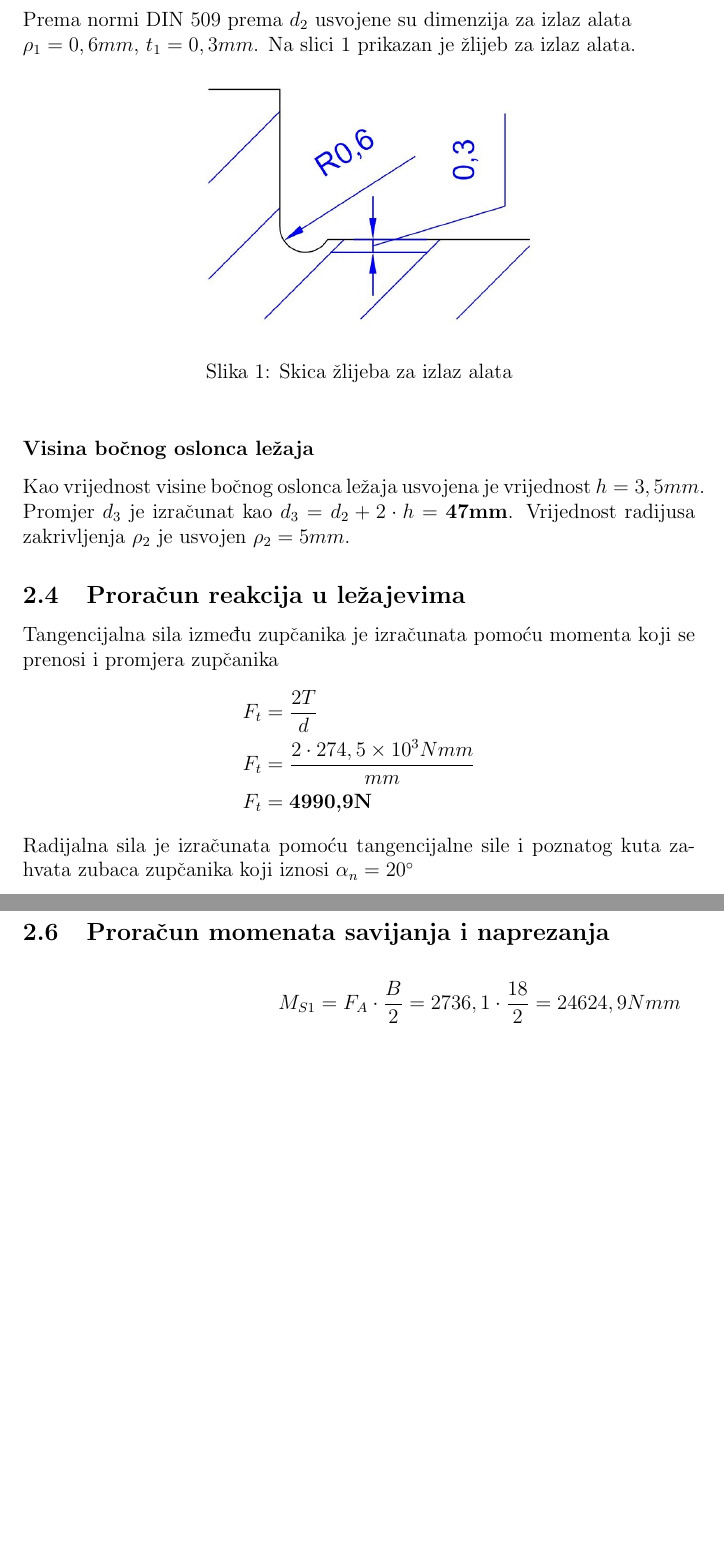
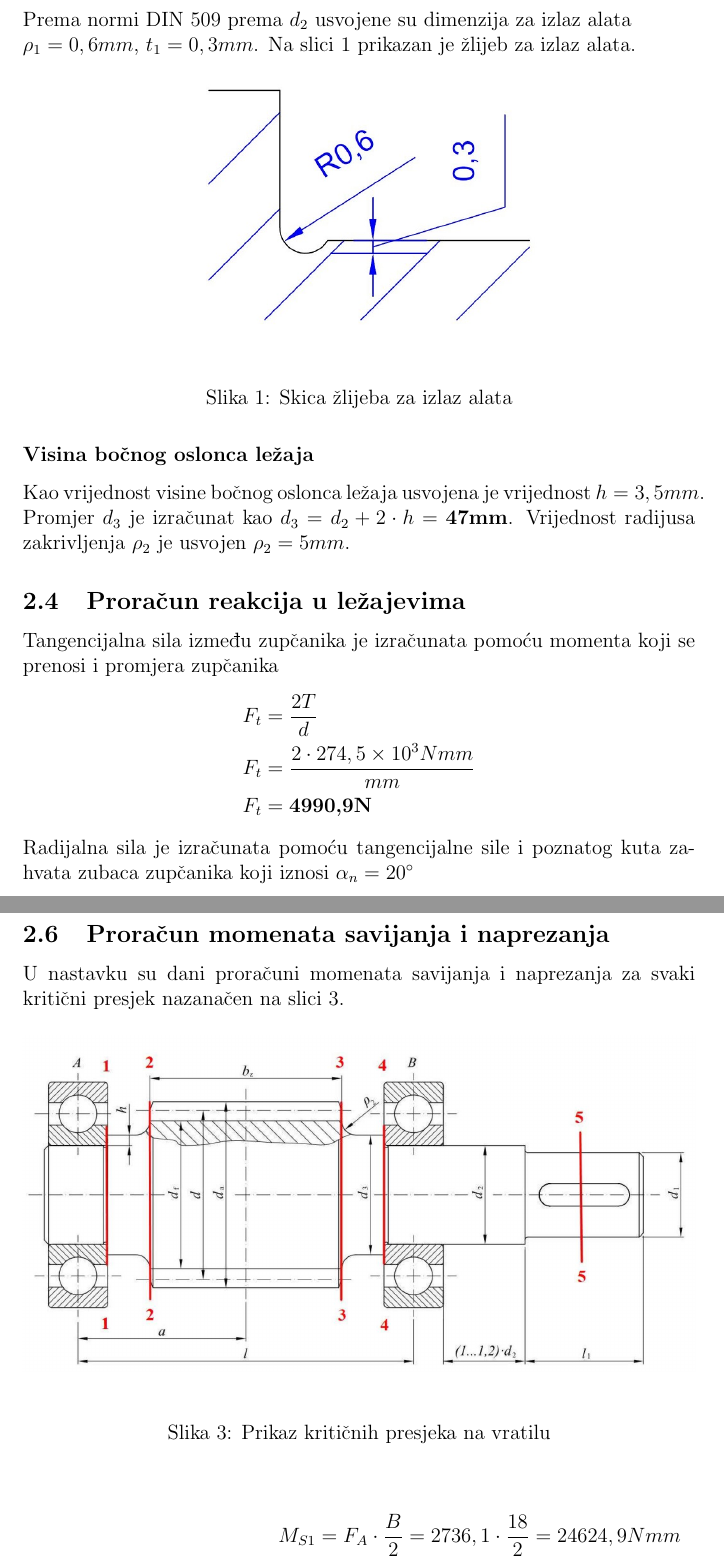
Before and after one commit to KristijanCetina/ElementiStrojeva2_ProjektniZadatak, a LaTeX paper (ProjektniZadatak_KristijanCetina.tex): two parts of pages 5 and 8 of 10 before the commit and two parts of pages 5 and 8 of 11 after it, joined at a grey line, cut so that both start at the same text, the shorter picture padded with empty space. Compiled offline with pdfLaTeX.

Commit message:
Dodana skica kriticnih presjeka

```diff
--- a/ProjektniZadatak_KristijanCetina.tex
+++ b/ProjektniZadatak_KristijanCetina.tex
@@ -6,6 +6,7 @@
 \usepackage[hidelinks]{hyperref}
 \usepackage[section]{placeins}
 \usepackage{graphicx}
+\usepackage{float}
 \bibliographystyle{ieeetr}%ieeetr, abbrv
 \renewcommand{\cftsecleader}{\cftdotfill{\cftdotsep}}
 
@@ -111,7 +112,7 @@ Dimenzija $d_2$ je zbog standardnih dimenzija ležajeva usvojena $\mathbf{d_2=40
 \subsubsection*{Žlijeb za izlaz alata}
 Prema normi DIN 509 prema $d_2$ usvojene su dimenzija za izlaz alata\\
 $\rho_1=0,6mm$, $t_1=0,3mm$. Na slici \ref{izlazAlata} prikazan je žlijeb za izlaz alata.
-\begin{figure}[!h]
+\begin{figure}[H]
 \centering
 \includegraphics[width=1\textwidth]{izlazAlata}
 \caption{Skica žlijeba za izlaz alata}\label{izlazAlata}
@@ -185,4 +188,10 @@ L_{10h}&=\mathbf{34915 h}
 \subsection{Proračun momenata savijanja i naprezanja}
+U nastavku su dani proračuni momenata savijanja i naprezanja za svaki kritični presjek nazanačen na slici \ref{KriticniPresjeci}.
+\begin{figure}[H]
+\centering
+\includegraphics[width=1\textwidth]{KriticniPresjeci}
+\caption{Prikaz kritičnih presjeka na vratilu}\label{KriticniPresjeci}
+\end{figure}
 \begin{align*}
 M_{S1}=F_A \cdot \frac{B}{2}=2736,1 \cdot \frac{18}{2}&=24624,9Nmm\\
 M_{S2}=F_A \cdot \left(a- \frac{b_z}{2}\right)=2736,1 \cdot \left(80- \frac{115}{2}\right)&=61562,3Nmm\\
```
Also changed, not shown: KriticniPresjeci.JPG (added), ProjektniZadatak_KristijanCetina.pdf, ProjektniZadatak_KristijanCetina.tex (2 more changed lines).
